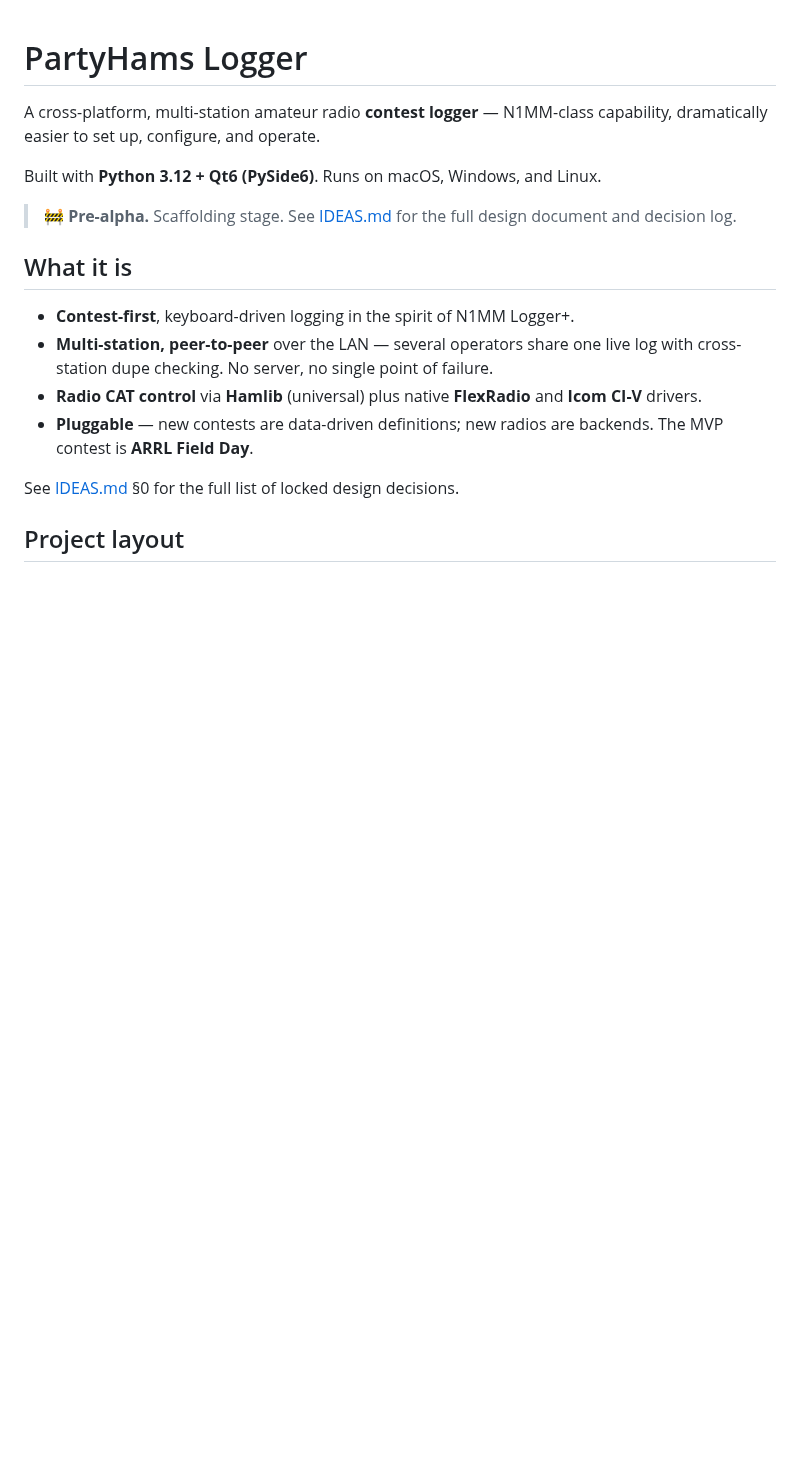
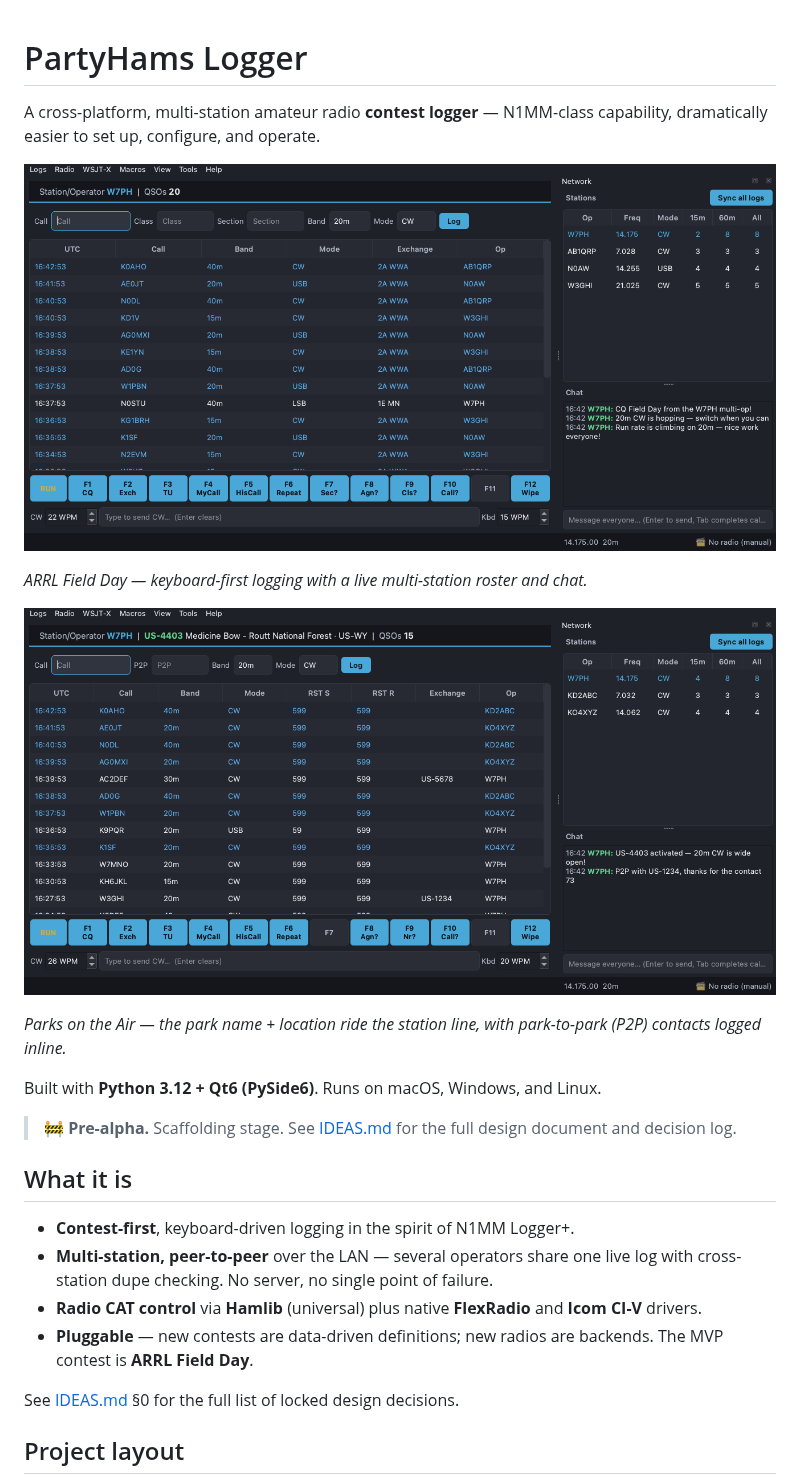
Before and after one commit to jeremymturner/partyhamslogger, a Markdown page: README.md, the part around the change. GitHub-like rendering; pictures changed too: docs/screenshots/hero-pota.png (added), docs/screenshots/hero.png (added); blank space fills up the shorter version.

```diff
--- a/README.md
+++ b/README.md
@@ -2,6 +2,14 @@
 
 A cross-platform, multi-station amateur radio **contest logger** — N1MM-class
 capability, dramatically easier to set up, configure, and operate.
+
+![ARRL Field Day in PartyHams Logger — keyboard-first entry, a populated log, and a live multi-station network roster with chat](docs/screenshots/hero.png)
+
+*ARRL Field Day — keyboard-first logging with a live multi-station roster and chat.*
+
+![A Parks on the Air activation in PartyHams Logger — the park name and location on the station line, with park-to-park contacts in the log](docs/screenshots/hero-pota.png)
+
+*Parks on the Air — the park name + location ride the station line, with park-to-park (P2P) contacts logged inline.*
 
 Built with **Python 3.12 + Qt6 (PySide6)**. Runs on macOS, Windows, and Linux.
 
```
Also changed, not shown: 2 other files.
